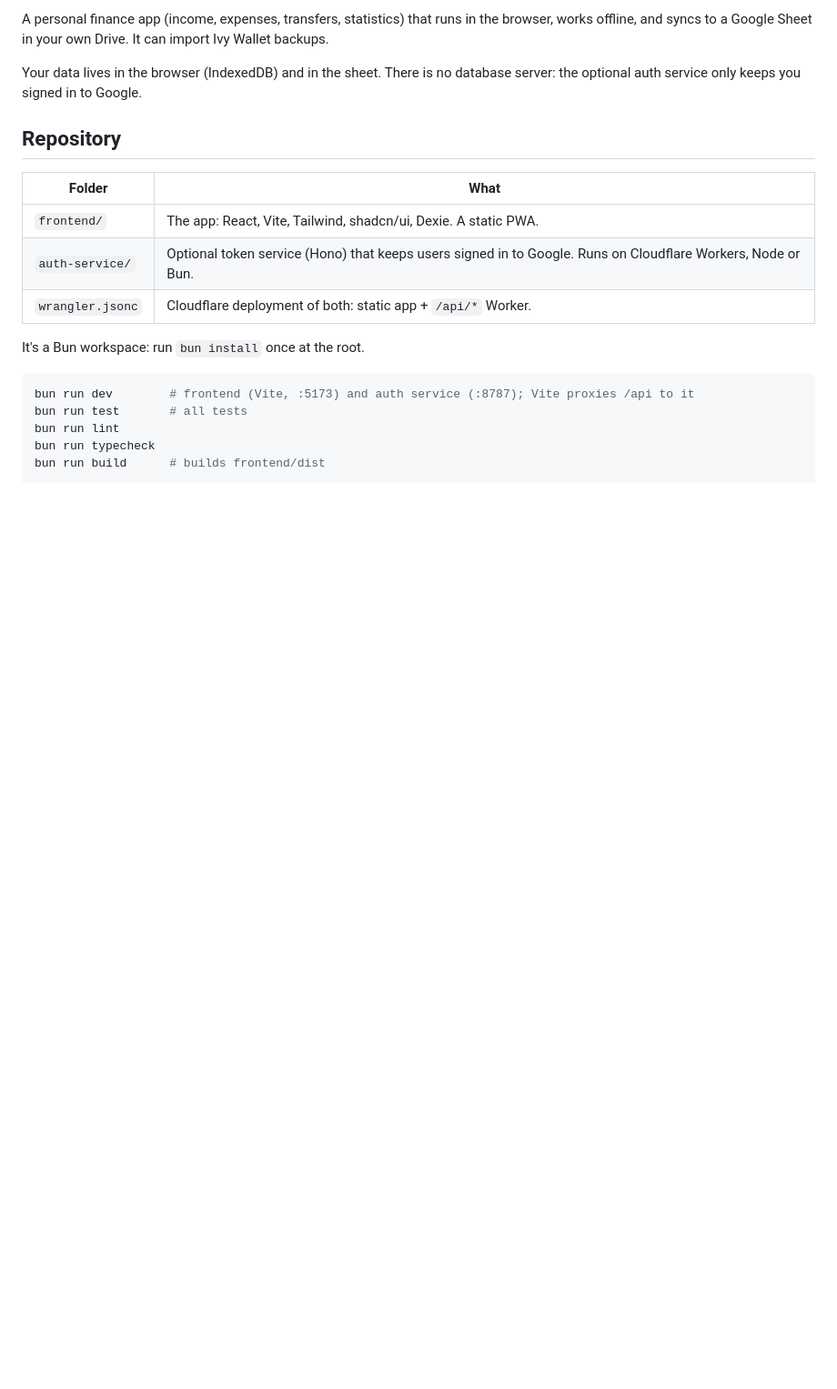
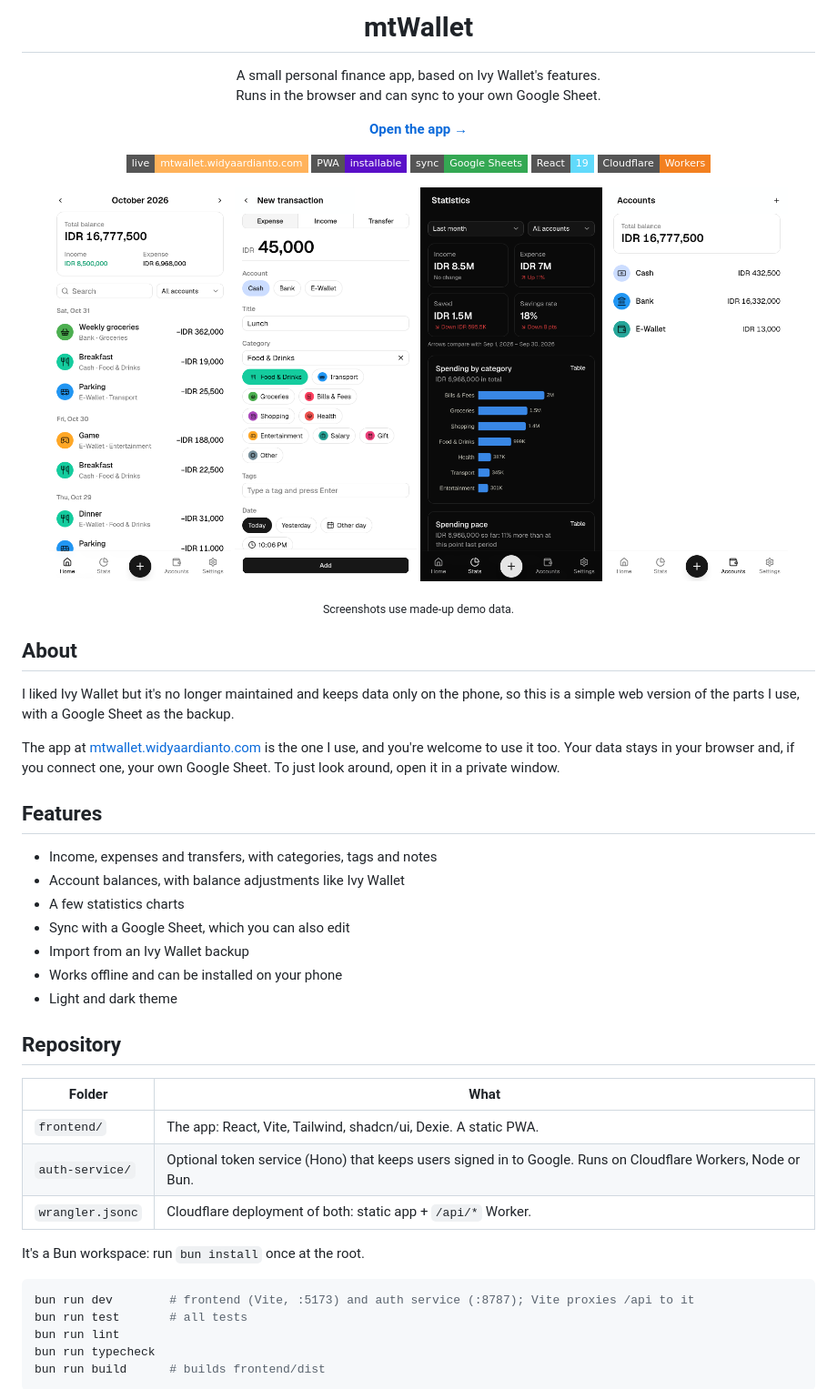
Before and after one commit to nartos9090/mtwallet, a Markdown page: README.md, the part around one of its changes. Shown at 91% size. Rendered like a GitHub page; pictures changed too: docs/screenshots/accounts.png (added), docs/screenshots/add-transaction.png (added), docs/screenshots/home.png (added); badges without logos; blank space fills up the shorter version.

Commit message:
feat: update readme opening

```diff
--- a/README.md
+++ b/README.md
@@ -2,10 +4,49 @@
 
-A personal finance app (income, expenses, transfers, statistics) that runs in
-the browser, works offline, and syncs to a Google Sheet in your own Drive.
-It can import Ivy Wallet backups.
+<h1 align="center">mtWallet</h1>
 
-Your data lives in the browser (IndexedDB) and in the sheet. There is no
-database server: the optional auth service only keeps you signed in to Google.
+<p align="center">
+  A small personal finance app, based on Ivy Wallet's features.<br>
+  Runs in the browser and can sync to your own Google Sheet.
+</p>
+
+<p align="center">
+  <a href="https://mtwallet.widyaardianto.com"><strong>Open the app →</strong></a>
+</p>
+
+<p align="center">
+  <a href="https://mtwallet.widyaardianto.com"><img alt="Live app" src="https://img.shields.io/badge/live-mtwallet.widyaardianto.com-FFB25A?style=flat-square"></a>
+  <img alt="Installable PWA" src="https://img.shields.io/badge/PWA-installable-5A0FC8?style=flat-square&logo=pwa&logoColor=white">
+  <img alt="Syncs with Google Sheets" src="https://img.shields.io/badge/sync-Google%20Sheets-34A853?style=flat-square&logo=googlesheets&logoColor=white">
+  <img alt="React 19" src="https://img.shields.io/badge/React-19-61DAFB?style=flat-square&logo=react&logoColor=black">
+  <img alt="Cloudflare Workers" src="https://img.shields.io/badge/Cloudflare-Workers-F38020?style=flat-square&logo=cloudflare&logoColor=white">
+</p>
+
+<p align="center">
+  <img src="docs/screenshots/home.png" width="200" alt="Home: monthly balance and transactions">
+  <img src="docs/screenshots/add-transaction.png" width="200" alt="Adding an expense">
+  <img src="docs/screenshots/statistics.png" width="200" alt="Statistics in dark mode">
+  <img src="docs/screenshots/accounts.png" width="200" alt="Accounts and balances">
+</p>
+<p align="center"><sub>Screenshots use made-up demo data.</sub></p>
+
+## About
+
+I liked Ivy Wallet but it's no longer maintained and keeps data only on the phone, so this is a simple
+web version of the parts I use, with a Google Sheet as the backup.
+
+The app at [mtwallet.widyaardianto.com](https://mtwallet.widyaardianto.com) is the one I use, and you're
+welcome to use it too. Your data stays in your browser and, if you connect one, your own Google Sheet.
+To just look around, open it in a private window.
+
+## Features
+
+- Income, expenses and transfers, with categories, tags and notes
+- Account balances, with balance adjustments like Ivy Wallet
+- A few statistics charts
+- Sync with a Google Sheet, which you can also edit
+- Import from an Ivy Wallet backup
+- Works offline and can be installed on your phone
+- Light and dark theme
 
 ## Repository
 
```
Also changed, not shown: other parts of README.md (+3 -1 lines).
